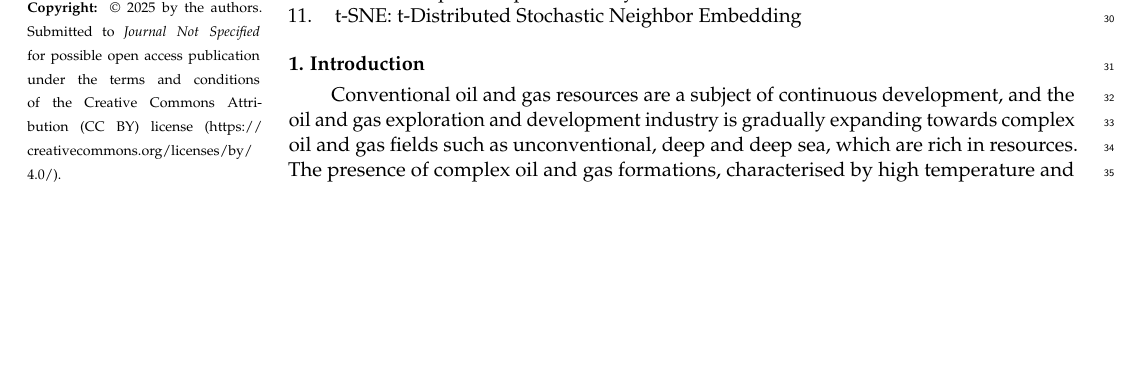
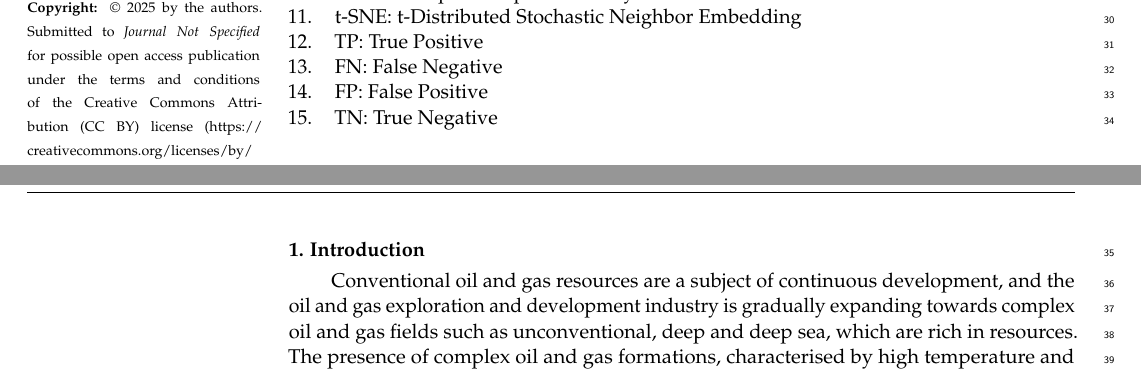
Before and after one commit to Sun-Junipero/--timeGan, a LaTeX paper (template.tex): part of page 1 of 15 before the commit and two parts of pages 1 and 2 of 15 after it, the two joined at a grey line, cut so that both start at the same text, the shorter picture padded with empty space. Compiled offline with pdfLaTeX.

Commit message:
修改前面的缩写表

```diff
--- a/template.tex
+++ b/template.tex
@@ -163,6 +163,10 @@ $^{2}$ \quad School of Petroleum Engineering, China University of Petroleum, Bei
     \item TimeGAN: Time Series Generative Adversarial Network
     \item PCA: Principal Component Analysis
     \item t-SNE: t-Distributed Stochastic Neighbor Embedding
+    \item TP: True Positive
+    \item FN: False Negative
+    \item FP: False Positive
+    \item TN: True Negative
 \end{enumerate}
 %%%%%%%%%%%%%%%%%%%%%%%%%%%%%%%%%%%%%%%%%%
 \section{Introduction}
```
Also changed, not shown: 4 other files.
